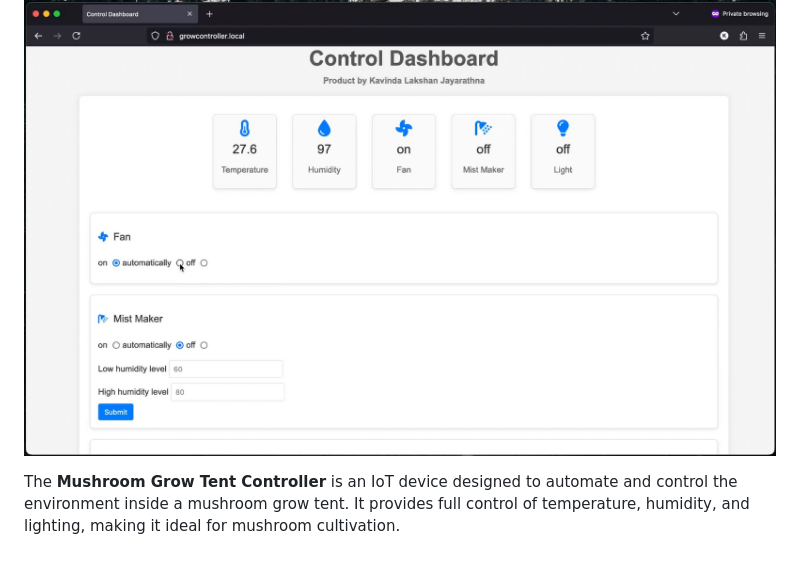
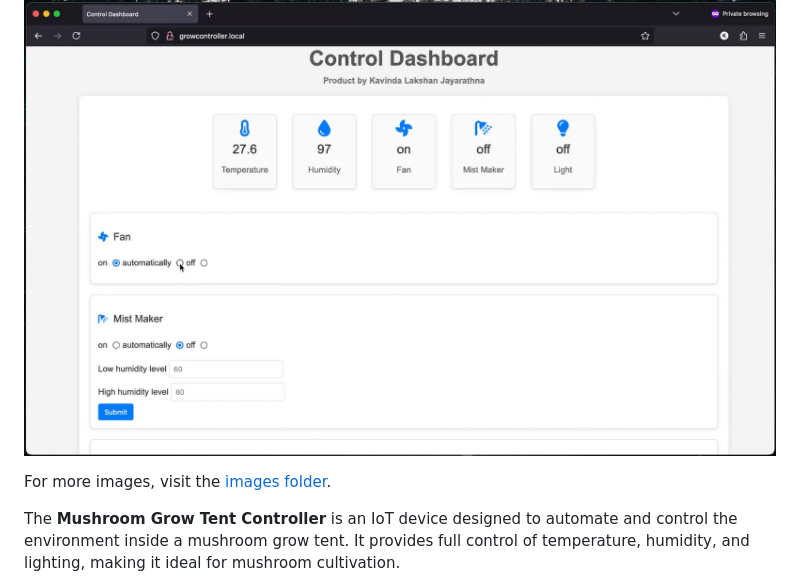
Before and after one commit to kavindalj/mushroom-grow-tent-controller, a Markdown page: README.md, the part around the change. Rendered like a GitHub page; blank space fills up the shorter version.

```diff
--- a/README.md
+++ b/README.md
@@ -1,6 +1,8 @@
 # Mushroom Grow Tent Controller
 
    ![Control Dashboard](./images/Control_Dashboard.jpg)
+
+   For more images, visit the [images folder](./images).
 
 The **Mushroom Grow Tent Controller** is an IoT device designed to automate and control the environment inside a mushroom grow tent. It provides full control of temperature, humidity, and lighting, making it ideal for mushroom cultivation.
 
```
